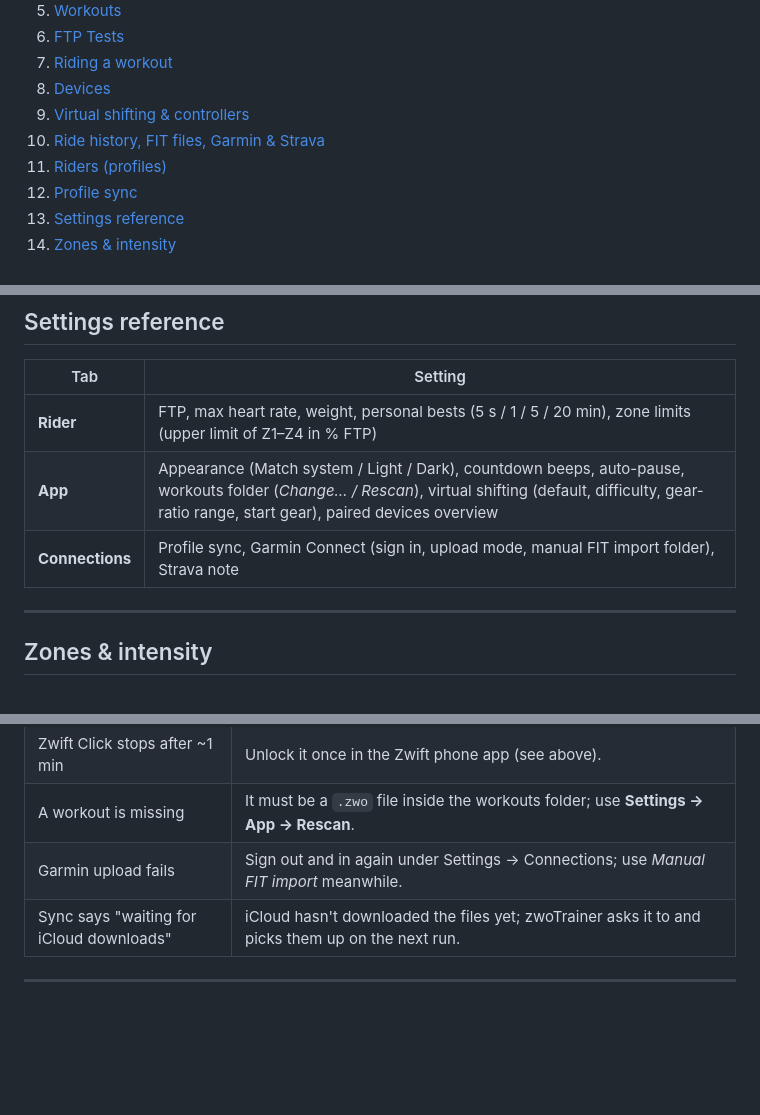
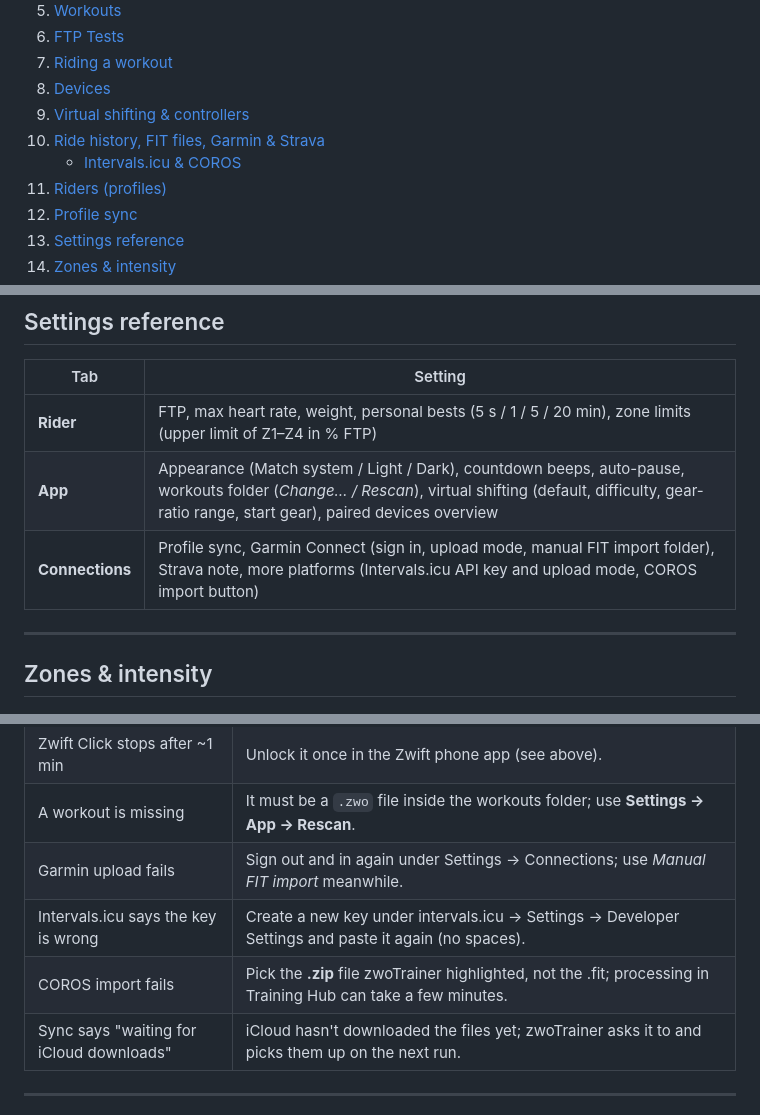
Before and after one commit to steffenr/zwo-trainer, a Markdown page: README.md, 3 parts joined by grey strips. Rendered like a GitHub page; blank space fills up the shorter version.

```diff
--- a/README.md
+++ b/README.md
@@ -26,6 +26,7 @@ Built with **Tauri 2**: a Rust core and a plain HTML/CSS/JS interface, with no N
 8. [Devices](#devices)
 9. [Virtual shifting & controllers](#virtual-shifting--controllers)
 10. [Ride history, FIT files, Garmin & Strava](#ride-history-fit-files-garmin--strava)
+    - [Intervals.icu & COROS](#intervalsicu--coros)
 11. [Riders (profiles)](#riders-profiles)
 12. [Profile sync](#profile-sync)
 13. [Settings reference](#settings-reference)
@@ -254,7 +269,7 @@ Keep riders in sync across Macs through a folder your cloud app already syncs. N
 |---|---|
 | **Rider** | FTP, max heart rate, weight, personal bests (5 s / 1 / 5 / 20 min), zone limits (upper limit of Z1–Z4 in % FTP) |
 | **App** | Appearance (Match system / Light / Dark), countdown beeps, auto-pause, workouts folder (*Change… / Rescan*), virtual shifting (default, difficulty, gear-ratio range, start gear), paired devices overview |
-| **Connections** | Profile sync, Garmin Connect (sign in, upload mode, manual FIT import folder), Strava note |
+| **Connections** | Profile sync, Garmin Connect (sign in, upload mode, manual FIT import folder), Strava note, more platforms (Intervals.icu API key and upload mode, COROS import button) |
 
 ---
 
@@ -302,6 +317,8 @@ Nothing is sent anywhere except what you enable: Garmin uploads and the cloud fo
 | Zwift Click stops after ~1 min | Unlock it once in the Zwift phone app (see above). |
 | A workout is missing | It must be a `.zwo` file inside the workouts folder; use **Settings → App → Rescan**. |
 | Garmin upload fails | Sign out and in again under Settings → Connections; use *Manual FIT import* meanwhile. |
+| Intervals.icu says the key is wrong | Create a new key under intervals.icu → Settings → Developer Settings and paste it again (no spaces). |
+| COROS import fails | Pick the **.zip** file zwoTrainer highlighted, not the .fit; processing in Training Hub can take a few minutes. |
 | Sync says "waiting for iCloud downloads" | iCloud hasn't downloaded the files yet; zwoTrainer asks it to and picks them up on the next run. |
 
 ---
```
Also changed, not shown: other parts of README.md (+17 -3 lines), AGENTS.md (+11 -3 lines), DESIGN.md (+2 -0 lines).
